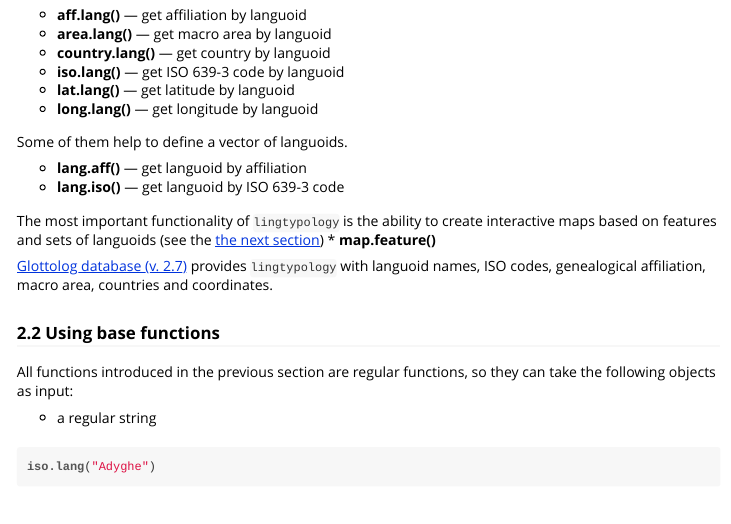
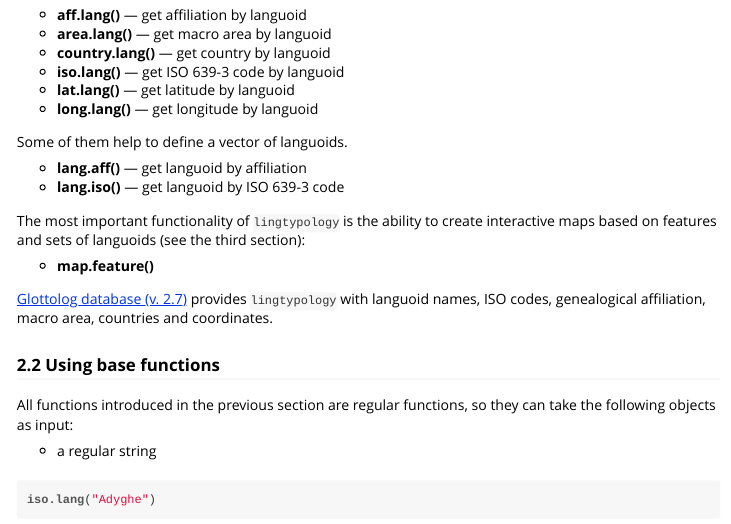
Before and after one commit to ropensci/lingtypology, an R Markdown document (vignettes/lingtypology.Rmd): the page in a window 1100 px wide, from 990 px down. The pictures show the output file vignettes/lingtypology.html that the author committed with the source, opened offline.

Commit message:
Rmd changed

```diff
--- a/vignettes/lingtypology.Rmd
+++ b/vignettes/lingtypology.Rmd
@@ -47,7 +47,8 @@ Some of them help to define a vector of languoids.
 * **lang.aff()** — get languoid by affiliation
 * **lang.iso()** — get languoid by ISO 639-3 code
 
-The most important functionality of `lingtypology` is the ability to create interactive maps based on features and sets of languoids (see the [the next section](https://github.com/agricolamz/lingtypology/wiki/2.-Creating-maps))
+The most important functionality of `lingtypology` is the ability to create interactive maps based on features and sets of languoids (see the third section):
+
 * **map.feature()**
 
 [Glottolog database (v. 2.7)](http://glottolog.org/) provides `lingtypology` with  languoid names, ISO codes, genealogical affiliation, macro area, countries and coordinates.
```
Also changed, not shown: README.html, vignettes/lingtypology.html.
